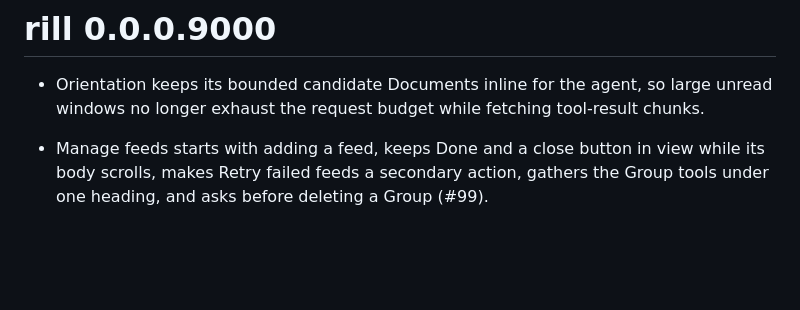
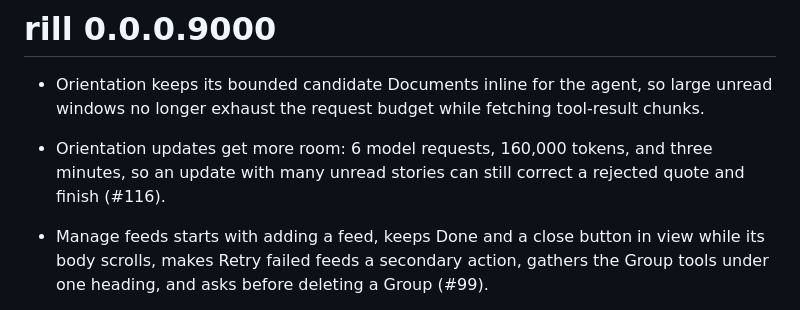
Before and after one commit to JamesHWade/rill, a Markdown page: NEWS.md, the part around the change. Drawn GitHub-style; blank space fills up the shorter version.

Commit message:
Add a NEWS bullet for the larger Orientation budget
Co-Authored-By: Claude Opus 5.5 <noreply@anthropic.com>
Claude-Session: https://claude.ai/code/session_01Ek1QoeiytTEJH2zg7jtEqc

```diff
--- a/NEWS.md
+++ b/NEWS.md
@@ -1,6 +1,8 @@
 # rill 0.0.0.9000
 
 * Orientation keeps its bounded candidate Documents inline for the agent, so large unread windows no longer exhaust the request budget while fetching tool-result chunks.
+
+* Orientation updates get more room: 6 model requests, 160,000 tokens, and three minutes, so an update with many unread stories can still correct a rejected quote and finish (#116).
 
 * Manage feeds starts with adding a feed, keeps Done and a close button in view while its body scrolls, makes Retry failed feeds a secondary action, gathers the Group tools under one heading, and asks before deleting a Group (#99).
 
```
